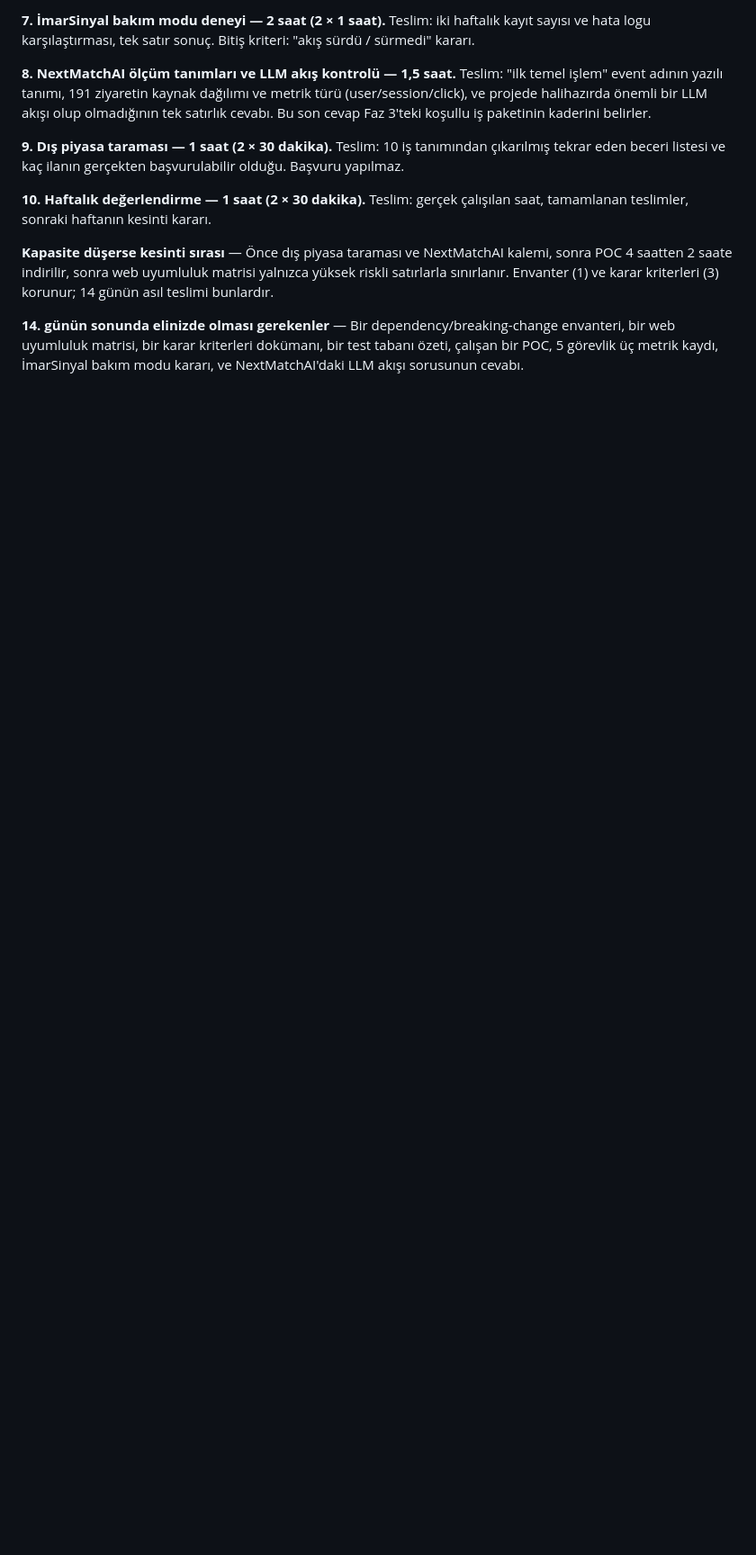
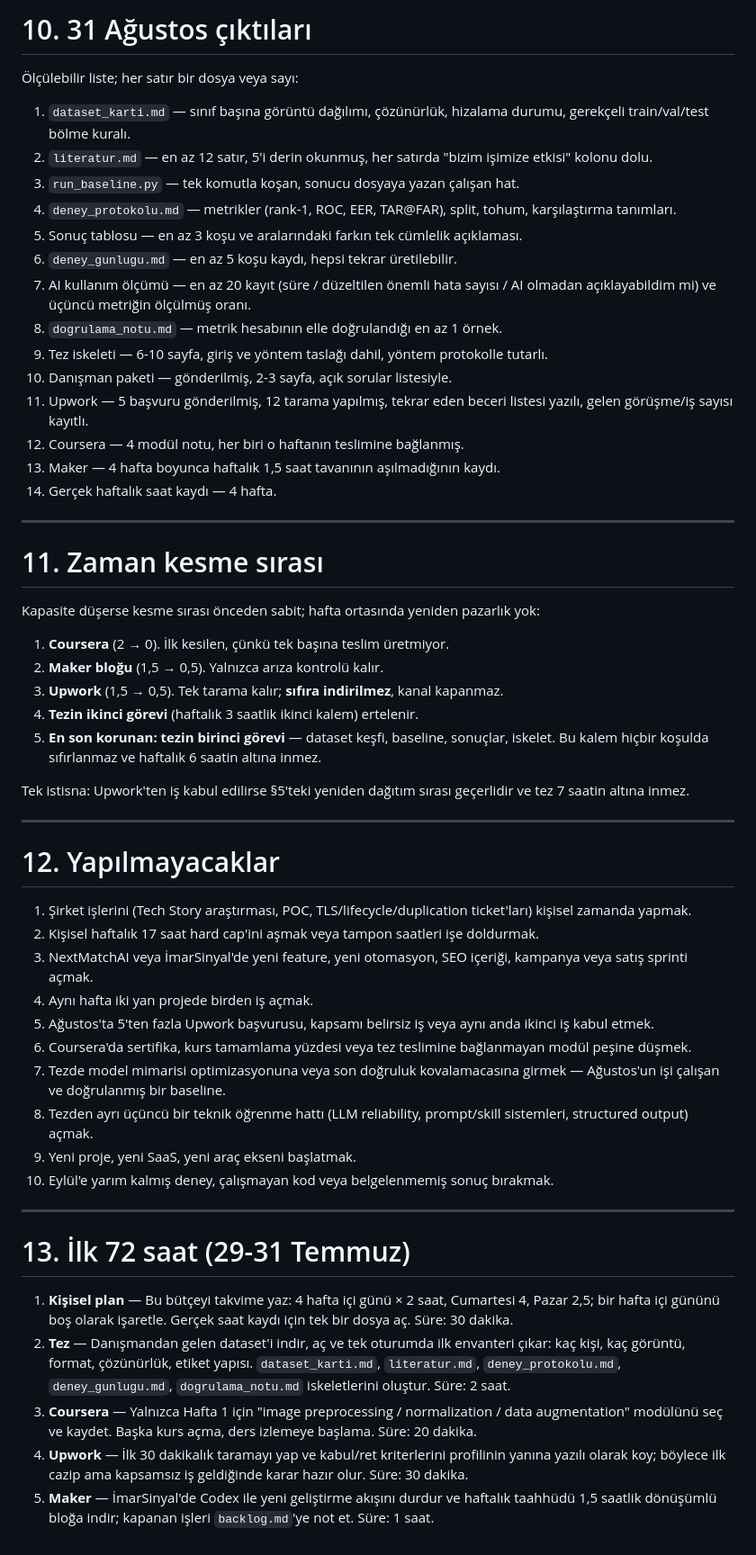
Before and after one commit to hcakil/web-app, a Markdown page: NEW_TURN_CREATION_FLOW.md, the part around one of its changes. Shown at 90% size. Rendered like a GitHub page; blank space fills up the shorter version.

Commit message:
Update New Turn Creation Flow documentation
Co-authored-by: Cursor <cursoragent@cursor.com>

```diff
--- a/NEW_TURN_CREATION_FLOW.md
+++ b/NEW_TURN_CREATION_FLOW.md
@@ -239,16 +181,58 @@ Teslim: bir kural dosyası ve kısa doğrulama listesi; ardından **tek bir ger
 
-**7. İmarSinyal bakım modu deneyi — 2 saat (2 × 1 saat).**
-Teslim: iki haftalık kayıt sayısı ve hata logu karşılaştırması, tek satır sonuç. Bitiş kriteri: "akış sürdü / sürmedi" kararı.
+# 10. 31 Ağustos çıktıları
 
-**8. NextMatchAI ölçüm tanımları ve LLM akış kontrolü — 1,5 saat.**
-Teslim: "ilk temel işlem" event adının yazılı tanımı, 191 ziyaretin kaynak dağılımı ve metrik türü (user/session/click), ve projede halihazırda önemli bir LLM akışı olup olmadığının tek satırlık cevabı. Bu son cevap Faz 3'teki koşullu iş paketinin kaderini belirler.
+Ölçülebilir liste; her satır bir dosya veya sayı:
 
-**9. Dış piyasa taraması — 1 saat (2 × 30 dakika).**
-Teslim: 10 iş tanımından çıkarılmış tekrar eden beceri listesi ve kaç ilanın gerçekten başvurulabilir olduğu. Başvuru yapılmaz.
+1. `dataset_karti.md` — sınıf başına görüntü dağılımı, çözünürlük, hizalama durumu, gerekçeli train/val/test bölme kuralı.
+2. `literatur.md` — en az 12 satır, 5'i derin okunmuş, her satırda "bizim işimize etkisi" kolonu dolu.
+3. `run_baseline.py` — tek komutla koşan, sonucu dosyaya yazan çalışan hat.
+4. `deney_protokolu.md` — metrikler (rank-1, ROC, EER, TAR@FAR), split, tohum, karşılaştırma tanımları.
+5. Sonuç tablosu — en az 3 koşu ve aralarındaki farkın tek cümlelik açıklaması.
+6. `deney_gunlugu.md` — en az 5 koşu kaydı, hepsi tekrar üretilebilir.
+7. AI kullanım ölçümü — en az 20 kayıt (süre / düzeltilen önemli hata sayısı / AI olmadan açıklayabildim mi) ve üçüncü metriğin ölçülmüş oranı.
+8. `dogrulama_notu.md` — metrik hesabının elle doğrulandığı en az 1 örnek.
+9. Tez iskeleti — 6-10 sayfa, giriş ve yöntem taslağı dahil, yöntem protokolle tutarlı.
+10. Danışman paketi — gönderilmiş, 2-3 sayfa, açık sorular listesiyle.
+11. Upwork — 5 başvuru gönderilmiş, 12 tarama yapılmış, tekrar eden beceri listesi yazılı, gelen görüşme/iş sayısı kayıtlı.
+12. Coursera — 4 modül notu, her biri o haftanın teslimine bağlanmış.
+13. Maker — 4 hafta boyunca haftalık 1,5 saat tavanının aşılmadığının kaydı.
+14. Gerçek haftalık saat kaydı — 4 hafta.
 
-**10. Haftalık değerlendirme — 1 saat (2 × 30 dakika).**
-Teslim: gerçek çalışılan saat, tamamlanan teslimler, sonraki haftanın kesinti kararı.
+---
 
-**Kapasite düşerse kesinti sırası** — Önce dış piyasa taraması ve NextMatchAI kalemi, sonra POC 4 saatten 2 saate indirilir, sonra web uyumluluk matrisi yalnızca yüksek riskli satırlarla sınırlanır. Envanter (1) ve karar kriterleri (3) korunur; 14 günün asıl teslimi bunlardır.
+# 11. Zaman kesme sırası
 
-**14. günün sonunda elinizde olması gerekenler** — Bir dependency/breaking-change envanteri, bir web uyumluluk matrisi, bir karar kriterleri dokümanı, bir test tabanı özeti, çalışan bir POC, 5 görevlik üç metrik kaydı, İmarSinyal bakım modu kararı, ve NextMatchAI'daki LLM akışı sorusunun cevabı.
+Kapasite düşerse kesme sırası önceden sabit; hafta ortasında yeniden pazarlık yok:
+
+1. **Coursera** (2 → 0). İlk kesilen, çünkü tek başına teslim üretmiyor.
+2. **Maker bloğu** (1,5 → 0,5). Yalnızca arıza kontrolü kalır.
+3. **Upwork** (1,5 → 0,5). Tek tarama kalır; **sıfıra indirilmez**, kanal kapanmaz.
+4. **Tezin ikinci görevi** (haftalık 3 saatlik ikinci kalem) ertelenir.
+5. **En son korunan: tezin birinci görevi** — dataset keşfi, baseline, sonuçlar, iskelet. Bu kalem hiçbir koşulda sıfırlanmaz ve haftalık 6 saatin altına inmez.
+
+Tek istisna: Upwork'ten iş kabul edilirse §5'teki yeniden dağıtım sırası geçerlidir ve tez 7 saatin altına inmez.
+
+---
+
+# 12. Yapılmayacaklar
+
+1. Şirket işlerini (Tech Story araştırması, POC, TLS/lifecycle/duplication ticket'ları) kişisel zamanda yapmak.
+2. Kişisel haftalık 17 saat hard cap'ini aşmak veya tampon saatleri işe doldurmak.
+3. NextMatchAI veya İmarSinyal'de yeni feature, yeni otomasyon, SEO içeriği, kampanya veya satış sprinti açmak.
+4. Aynı hafta iki yan projede birden iş açmak.
+5. Ağustos'ta 5'ten fazla Upwork başvurusu, kapsamı belirsiz iş veya aynı anda ikinci iş kabul etmek.
+6. Coursera'da sertifika, kurs tamamlama yüzdesi veya tez teslimine bağlanmayan modül peşine düşmek.
+7. Tezde model mimarisi optimizasyonuna veya son doğruluk kovalamacasına girmek — Ağustos'un işi çalışan ve doğrulanmış bir baseline.
+8. Tezden ayrı üçüncü bir teknik öğrenme hattı (LLM reliability, prompt/skill sistemleri, structured output) açmak.
+9. Yeni proje, yeni SaaS, yeni araç ekseni başlatmak.
+10. Eylül'e yarım kalmış deney, çalışmayan kod veya belgelenmemiş sonuç bırakmak.
+
+---
+
+# 13. İlk 72 saat (29-31 Temmuz)
+
+1. **Kişisel plan** — Bu bütçeyi takvime yaz: 4 hafta içi günü × 2 saat, Cumartesi 4, Pazar 2,5; bir hafta içi gününü boş olarak işaretle. Gerçek saat kaydı için tek bir dosya aç. Süre: 30 dakika.
+2. **Tez** — Danışmandan gelen dataset'i indir, aç ve tek oturumda ilk envanteri çıkar: kaç kişi, kaç görüntü, format, çözünürlük, etiket yapısı. `dataset_karti.md`, `literatur.md`, `deney_protokolu.md`, `deney_gunlugu.md`, `dogrulama_notu.md` iskeletlerini oluştur. Süre: 2 saat.
+3. **Coursera** — Yalnızca Hafta 1 için "image preprocessing / normalization / data augmentation" modülünü seç ve kaydet. Başka kurs açma, ders izlemeye başlama. Süre: 20 dakika.
+4. **Upwork** — İlk 30 dakikalık taramayı yap ve kabul/ret kriterlerini profilinin yanına yazılı olarak koy; böylece ilk cazip ama kapsamsız iş geldiğinde karar hazır olur. Süre: 30 dakika.
+5. **Maker** — İmarSinyal'de Codex ile yeni geliştirme akışını durdur ve haftalık taahhüdü 1,5 saatlik dönüşümlü bloğa indir; kapanan işleri `backlog.md`'ye not et. Süre: 1 saat.
```
Also changed, not shown: other parts of NEW_TURN_CREATION_FLOW.md (+118 -176 lines).
